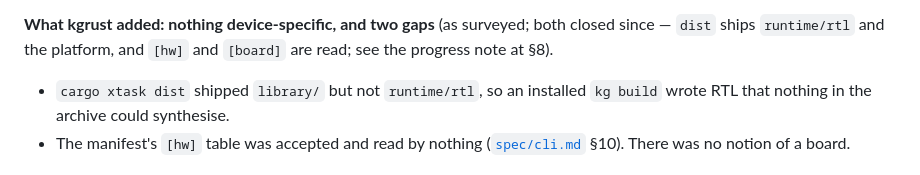
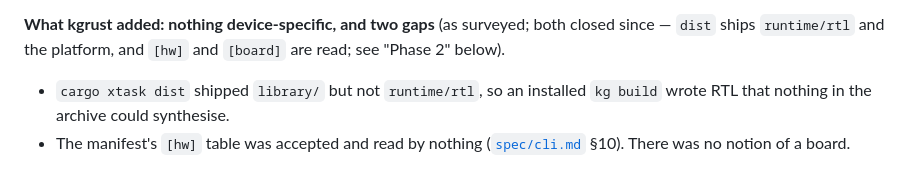
Before and after one commit to jptech/kgrust, a Markdown page: docs/plans/platform-layer.md, the part around the change. Rendered like a GitHub page.

Commit message:
docs: platform-layer points at Phase 2, where the gaps closed
Co-Authored-By: Claude Sonnet 5.5 <noreply@anthropic.com>

```diff
--- a/docs/plans/platform-layer.md
+++ b/docs/plans/platform-layer.md
@@ -56,7 +56,7 @@ which is how upstream's Intel devices state that they have no deep RAM.
 
 **What kgrust added: nothing device-specific, and two gaps** (as surveyed;
 both closed since — `dist` ships `runtime/rtl` and the platform, and `[hw]`
-and `[board]` are read; see the progress note at §8).
+and `[board]` are read; see "Phase 2" below).
 - `cargo xtask dist` shipped `library/` but not `runtime/rtl`, so an installed
   `kg build` wrote RTL that nothing in the archive could synthesise.
 - The manifest's `[hw]` table was accepted and read by nothing
```
